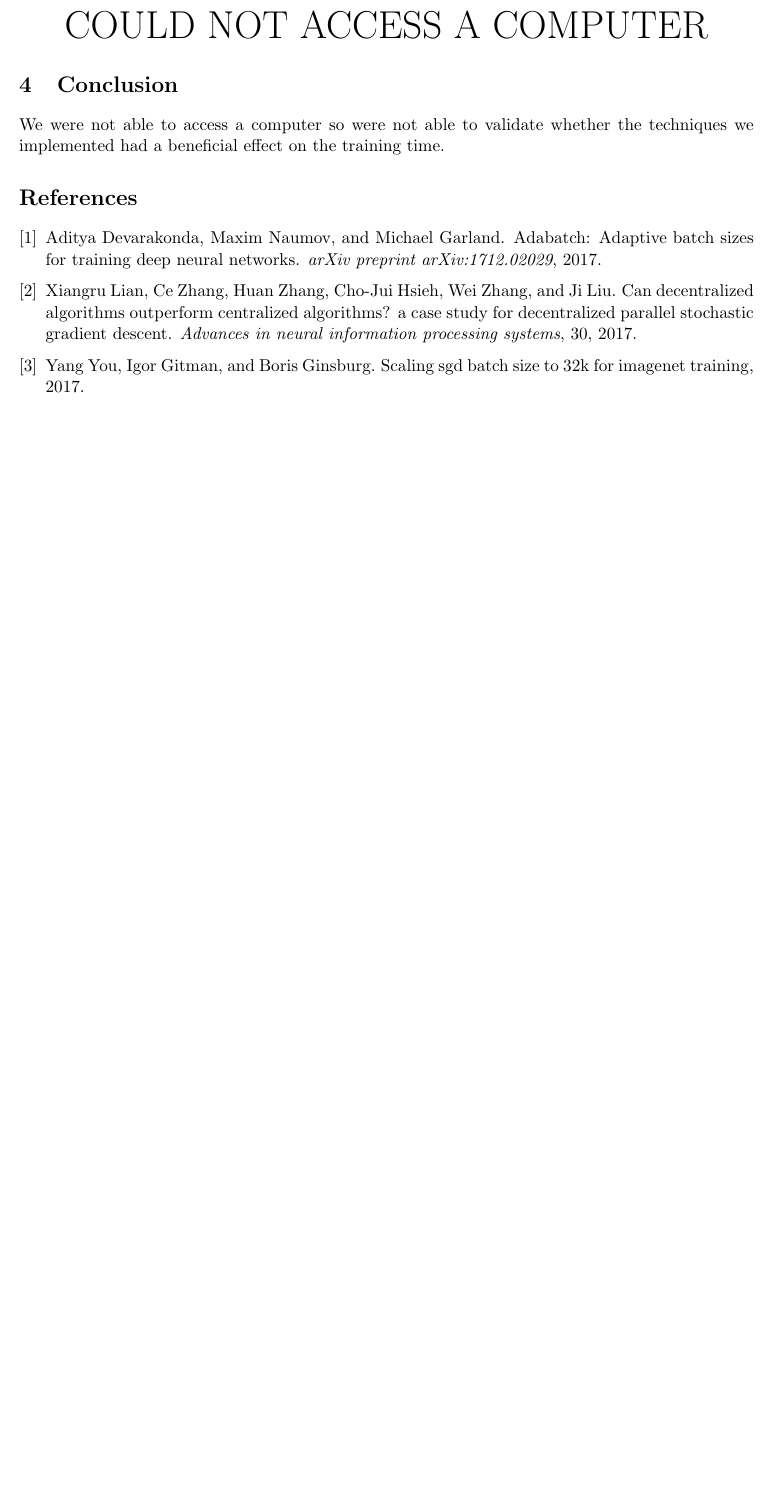
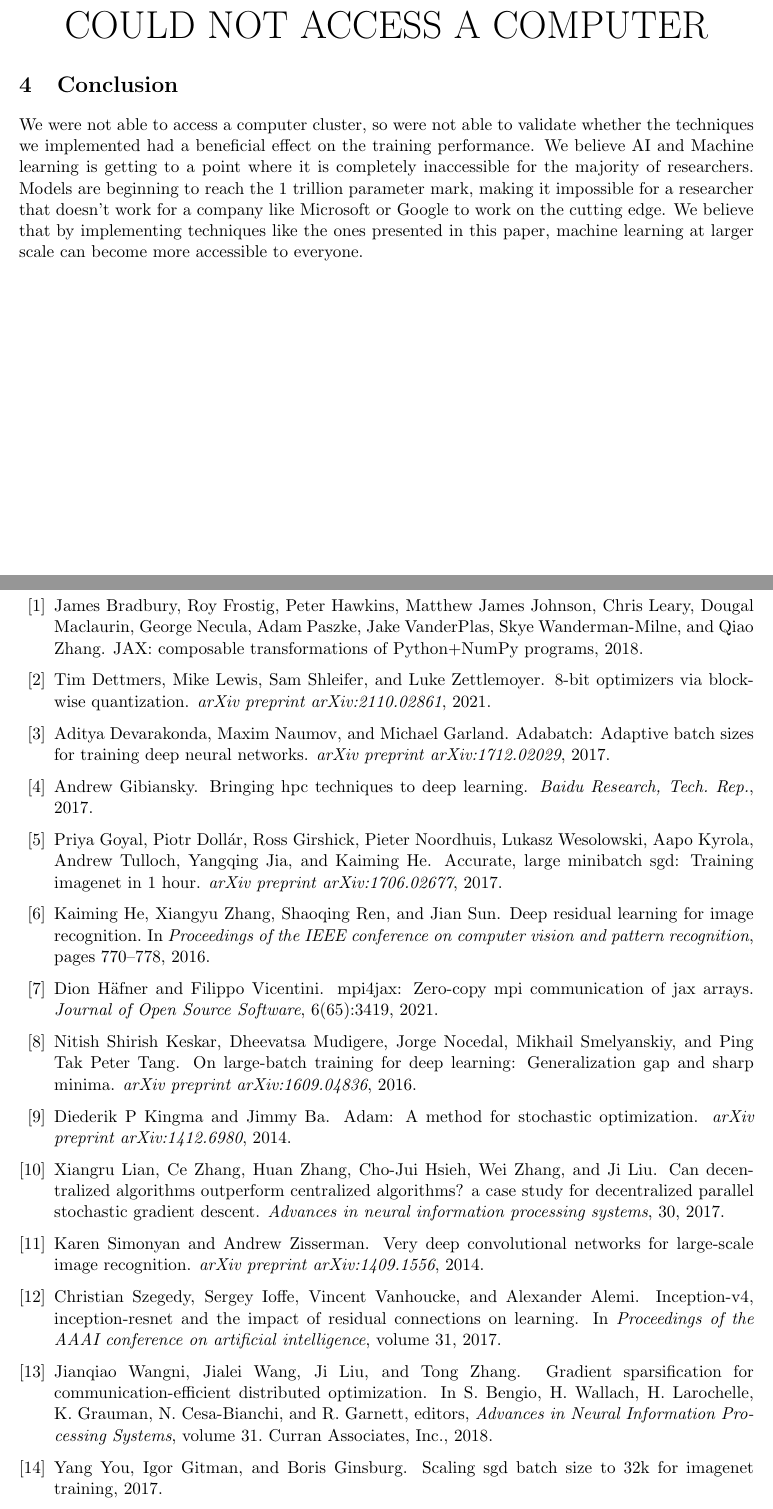
Before and after one commit to BigBalloon8/Science_Bacc, a LaTeX paper (paper/paper.tex, which reads paper/paperRef.bib): part of page 9 of 9 before the commit and two parts of pages 9 and 10 of 10 after it, the two joined at a grey line, cut so that both start at the same text, the shorter picture padded with empty space. Compiled offline with pdfLaTeX.

Commit message:
updates to paper

```diff
--- a/paper/paper.tex
+++ b/paper/paper.tex
@@ -263,5 +265,5 @@ COULD NOT ACCESS A COMPUTER
 
 
 \section{Conclusion}
-We were not able to access a computer so were not able to validate whether the techniques we implemented had a beneficial effect on the training time.
+We were not able to access a computer cluster, so were not able to validate whether the techniques we implemented had a beneficial effect on the training performance. We believe AI and Machine learning is getting to a point where it is completely inaccessible for the majority of researchers. Models are beginning to reach the 1 trillion parameter mark, making it impossible for a researcher that doesn't work for a company like Microsoft or Google to work on the cutting edge. We believe that by implementing techniques like the ones presented in this paper, machine learning at larger scale can become more accessible to everyone.
 
--- a/paper/paperRef.bib
+++ b/paper/paperRef.bib
@@ -29,3 +29,9 @@
   journal={arXiv preprint arXiv:1712.02029},
   year={2017}
 }
+
+@inproceedings{NEURIPS2018_3328bdf9,
+ author = {Wangni, Jianqiao and Wang, Jialei and Liu, Ji and Zhang, Tong},
+ booktitle = {Advances in Neural Information Processing Systems},
+ editor = {S. Bengio and H. Wallach and H. Larochelle and K. Grauman and N. Cesa-Bianchi and R. Garnett},
+ pages = {},
@@ -31,0 +41,2 @@
+ volume = {31},
+ year = {2018}
@@ -31,0 +49,57 @@
+  journal={arXiv preprint arXiv:2110.02861},
+  year={2021}
+}
+
+@article{keskar2016large,
+  title={On large-batch training for deep learning: Generalization gap and sharp minima},
+  author={Keskar, Nitish Shirish and Mudigere, Dheevatsa and Nocedal, Jorge and Smelyanskiy, Mikhail and Tang, Ping Tak Peter},
+  journal={arXiv preprint arXiv:1609.04836},
+  year={2016}
+}
+
+@article{goyal2017accurate,
+  title={Accurate, large minibatch sgd: Training imagenet in 1 hour},
+  author={Goyal, Priya and Doll{\'a}r, Piotr and Girshick, Ross and Noordhuis, Pieter and Wesolowski, Lukasz and Kyrola, Aapo and Tulloch, Andrew and Jia, Yangqing and He, Kaiming},
+  journal={arXiv preprint arXiv:1706.02677},
+  year={2017}
+}
+
+@article{kingma2014adam,
+  title={Adam: A method for stochastic optimization},
+  author={Kingma, Diederik P and Ba, Jimmy},
+  journal={arXiv preprint arXiv:1412.6980},
+  year={2014}
+}
+
+@inproceedings{he2016deep,
+  title={Deep residual learning for image recognition},
+  author={He, Kaiming and Zhang, Xiangyu and Ren, Shaoqing and Sun, Jian},
+  booktitle={Proceedings of the IEEE conference on computer vision and pattern recognition},
+  pages={770--778},
+  year={2016}
+}
+
+@article{simonyan2014very,
+  title={Very deep convolutional networks for large-scale image recognition},
+  author={Simonyan, Karen and Zisserman, Andrew},
+  journal={arXiv preprint arXiv:1409.1556},
+  year={2014}
+}
+
+@inproceedings{szegedy2017inception,
+  title={Inception-v4, inception-resnet and the impact of residual connections on learning},
+  author={Szegedy, Christian and Ioffe, Sergey and Vanhoucke, Vincent and Alemi, Alexander},
+  booktitle={Proceedings of the AAAI conference on artificial intelligence},
+  volume={31},
+  number={1},
+  year={2017}
+}
+
+@article{gibiansky2017bringing,
+  title={Bringing HPC techniques to deep learning},
+  author={Gibiansky, Andrew},
+  journal={Baidu Research, Tech. Rep.},
+  year={2017}
+}
+
+@software{jax2018github,
@@ -31,0 +109,2 @@
+  version = {0.3.13},
+  year = {2018},
@@ -31,0 +118,7 @@
+  volume = {6},
+  number = {65},
+  pages = {3419},
+  author = {Dion Häfner and Filippo Vicentini},
+  title = {mpi4jax: Zero-copy MPI communication of JAX arrays},
+  journal = {Journal of Open Source Software}
+}
```
Also changed, not shown: paper/paper.bbl, paper/paper.pdf, paper/paper.tex (47 more changed lines), paper/paperRef.bib (19 more changed lines), 2 other files.
